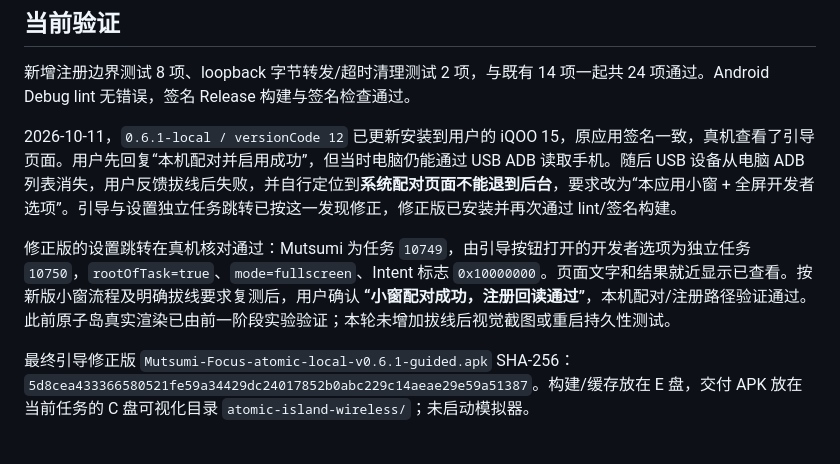
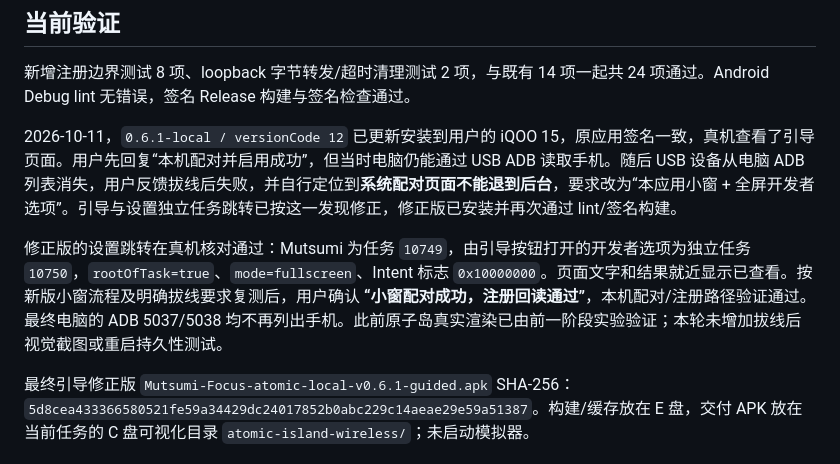
Before and after one commit to GYPp1us/408-Dashboard, a Markdown page: docs/atomic-island-wireless-setup.md, the part around the change. Rendered like a GitHub page.

Commit message:
docs: confirm desktop USB transport disconnected

```diff
--- a/docs/atomic-island-wireless-setup.md
+++ b/docs/atomic-island-wireless-setup.md
@@ -30,7 +30,7 @@
 
 2026-10-11，`0.6.1-local / versionCode 12` 已更新安装到用户的 iQOO 15，原应用签名一致，真机查看了引导页面。用户先回复“本机配对并启用成功”，但当时电脑仍能通过 USB ADB 读取手机。随后 USB 设备从电脑 ADB 列表消失，用户反馈拔线后失败，并自行定位到**系统配对页面不能退到后台**，要求改为“本应用小窗 + 全屏开发者选项”。引导与设置独立任务跳转已按这一发现修正，修正版已安装并再次通过 lint/签名构建。
 
-修正版的设置跳转在真机核对通过：Mutsumi 为任务 `10749`，由引导按钮打开的开发者选项为独立任务 `10750`，`rootOfTask=true`、`mode=fullscreen`、Intent 标志 `0x10000000`。页面文字和结果就近显示已查看。按新版小窗流程及明确拔线要求复测后，用户确认 **“小窗配对成功，注册回读通过”**，本机配对/注册路径验证通过。此前原子岛真实渲染已由前一阶段实验验证；本轮未增加拔线后视觉截图或重启持久性测试。
+修正版的设置跳转在真机核对通过：Mutsumi 为任务 `10749`，由引导按钮打开的开发者选项为独立任务 `10750`，`rootOfTask=true`、`mode=fullscreen`、Intent 标志 `0x10000000`。页面文字和结果就近显示已查看。按新版小窗流程及明确拔线要求复测后，用户确认 **“小窗配对成功，注册回读通过”**，本机配对/注册路径验证通过。最终电脑的 ADB 5037/5038 均不再列出手机。此前原子岛真实渲染已由前一阶段实验验证；本轮未增加拔线后视觉截图或重启持久性测试。
 
 最终引导修正版 `Mutsumi-Focus-atomic-local-v0.6.1-guided.apk` SHA-256：`5d8cea433366580521fe59a34429dc24017852b0abc229c14aeae29e59a51387`。构建/缓存放在 E 盘，交付 APK 放在当前任务的 C 盘可视化目录 `atomic-island-wireless/`；未启动模拟器。
 
```
